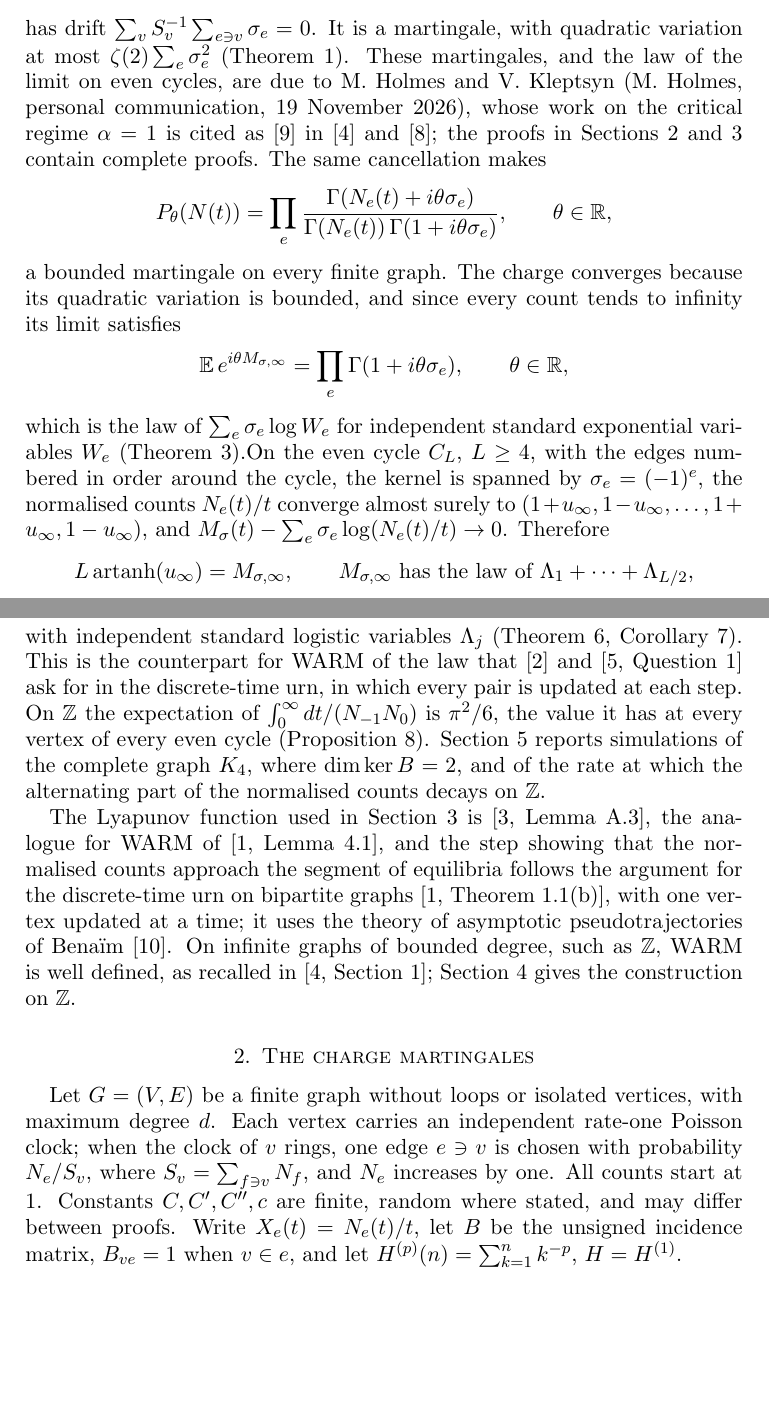
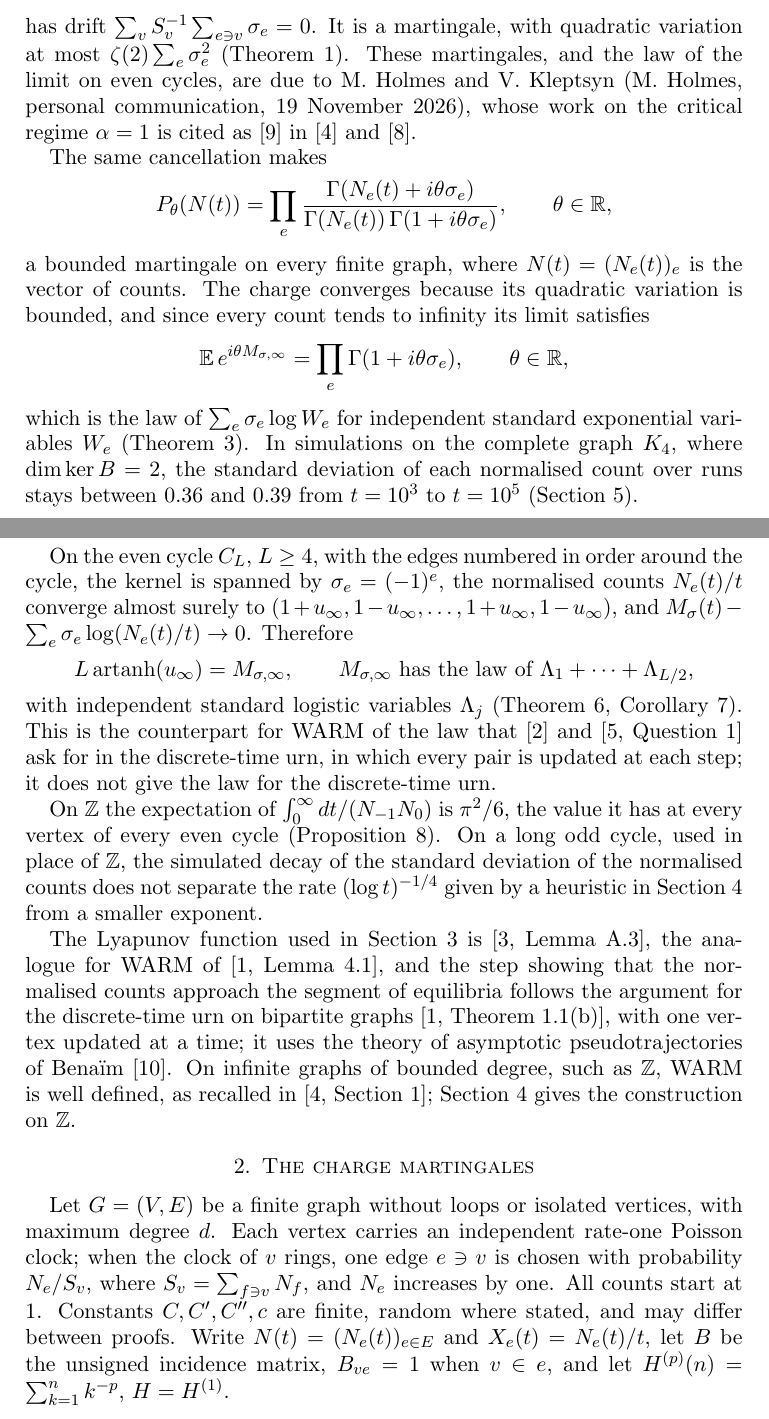
Before and after one commit to yspennstate/graph-urn-conserved-charges, a LaTeX paper (main.tex): two parts of pages 2 and 3 of 13, joined at a grey line, cut so that both start at the same text, the shorter picture padded with empty space. Compiled offline with pdfLaTeX.

Commit message:
Revise introduction and notation [skip ci]
Co-Authored-By: Claude Opus 5.5 <noreply@anthropic.com>

```diff
--- a/main.tex
+++ b/main.tex
@@ -54,14 +56,19 @@ Hence, for every $\sigma\in\ker B$, that is, with $\sum_{e\ni v}\sigma_e=0$ at e
 has drift $\sum_vS_v^{-1}\sum_{e\ni v}\sigma_e=0$. It is a martingale, with quadratic variation at most
 $\zeta(2)\sum_e\sigma_e^2$ (Theorem~\ref{thm:mart}). These martingales, and the law of the limit on even cycles,
 are due to M.~Holmes and V.~Kleptsyn (M.~Holmes, personal communication, 19 November 2026), whose work on the
-critical regime $\alpha=1$ is cited as~\cite{HKcrit} in~\cite{HHKtree} and~\cite{HHK3}; the proofs in
-Sections~\ref{sec:mart} and~\ref{sec:cycle} contain complete proofs. The same cancellation makes
+critical regime $\alpha=1$ is cited as~\cite{HKcrit} in~\cite{HHKtree} and~\cite{HHK3}.
+
+The same cancellation makes
 \[ P_\theta(N(t))=\prod_e\frac{\Gamma(N_e(t)+i\theta\sigma_e)}{\Gamma(N_e(t))\,\Gamma(1+i\theta\sigma_e)},\qquad\theta\in\mathbb{R}, \]
-a bounded martingale on every finite graph. The charge converges because its quadratic variation is bounded, and
+a bounded martingale on every finite graph, where $N(t)=(N_e(t))_{e}$ is the vector of counts. The charge converges because its quadratic variation is bounded, and
 since every count tends to infinity its limit satisfies
 \[ \mathbb{E}\,e^{i\theta M_{\sigma,\infty}}=\prod_e\Gamma(1+i\theta\sigma_e),\qquad\theta\in\mathbb{R}, \]
 which is the law of $\sum_e\sigma_e\log W_e$ for independent standard exponential variables $W_e$
-(Theorem~\ref{thm:law}).On the even cycle $C_L$, $L\ge4$, with the edges numbered in order around the cycle, the kernel is spanned
+(Theorem~\ref{thm:law}). In simulations on the complete graph $K_4$, where $\dim\ker B=2$, the standard
+deviation of each normalised count over runs stays between $0.36$ and $0.39$ from $t=10^3$ to $t=10^5$
+(Section~\ref{sec:num}).
+
+On the even cycle $C_L$, $L\ge4$, with the edges numbered in order around the cycle, the kernel is spanned
 by $\sigma_e=(-1)^e$, the normalised counts
 $N_e(t)/t$ converge almost surely to $(1+u_\infty,1-u_\infty,\dots,1+u_\infty,1-u_\infty)$, and
 $M_\sigma(t)-\sum_e\sigma_e\log(N_e(t)/t)\to0$. Therefore
@@ -69,10 +76,13 @@ $M_\sigma(t)-\sum_e\sigma_e\log(N_e(t)/t)\to0$. Therefore
    \Lambda_1+\dots+\Lambda_{L/2}, \]
 with independent standard logistic variables $\Lambda_j$ (Theorem~\ref{thm:conv}, Corollary~\ref{cor:cycle}). This
 is the counterpart for WARM of the law that~\cite{CL} and~\cite[Question~1]{Lima} ask for in the
-discrete-time urn, in which every pair is updated at each step. On $\mathbb{Z}$
+discrete-time urn, in which every pair is updated at each step; it does not give the law for the discrete-time urn.
+
+On $\mathbb{Z}$
 the expectation of $\int_0^\infty dt/(N_{-1}N_0)$ is $\pi^2/6$, the value it has at every vertex of every even cycle
-(Proposition~\ref{prop:line}). Section~\ref{sec:num} reports simulations of the complete graph $K_4$, where
-$\dim\ker B=2$, and of the rate at which the alternating part of the normalised counts decays on $\mathbb{Z}$.
+(Proposition~\ref{prop:line}). On a long odd cycle, used in place of $\mathbb{Z}$, the simulated decay of the standard deviation of the normalised
+counts does not separate the rate $(\log t)^{-1/4}$ given by a heuristic in
+Section~\ref{sec:line} from a smaller exponent.
 
 The Lyapunov function used in Section~\ref{sec:cycle}
 is~\cite[Lemma~A.3]{HHKR}, the analogue for WARM of~\cite[Lemma~4.1]{BBCL}, and the step showing that the normalised
@@ -85,7 +95,7 @@ well defined, as recalled in~\cite[Section~1]{HHKtree}; Section~\ref{sec:line} g
 Let $G=(V,E)$ be a finite graph without loops or isolated vertices, with maximum degree $d$. Each vertex carries an
 independent rate-one Poisson clock; when the clock of $v$ rings, one edge $e\ni v$ is chosen with probability $N_e/S_v$,
 where $S_v=\sum_{f\ni v}N_f$, and $N_e$ increases by one. All counts start at $1$. Constants $C,C',C'',c$ are finite,
-random where stated, and may differ between proofs. Write $X_e(t)=N_e(t)/t$, let $B$ be
+random where stated, and may differ between proofs. Write $N(t)=(N_e(t))_{e\in E}$ and $X_e(t)=N_e(t)/t$, let $B$ be
 the unsigned incidence matrix, $B_{ve}=1$ when $v\in e$, and let $H^{(p)}(n)=\sum_{k=1}^nk^{-p}$, $H=H^{(1)}$.
 
 \begin{theorem}[Holmes and Kleptsyn]\label{thm:mart}
```
Also changed, not shown: README.md, main.pdf, main.tex (26 more changed lines).
